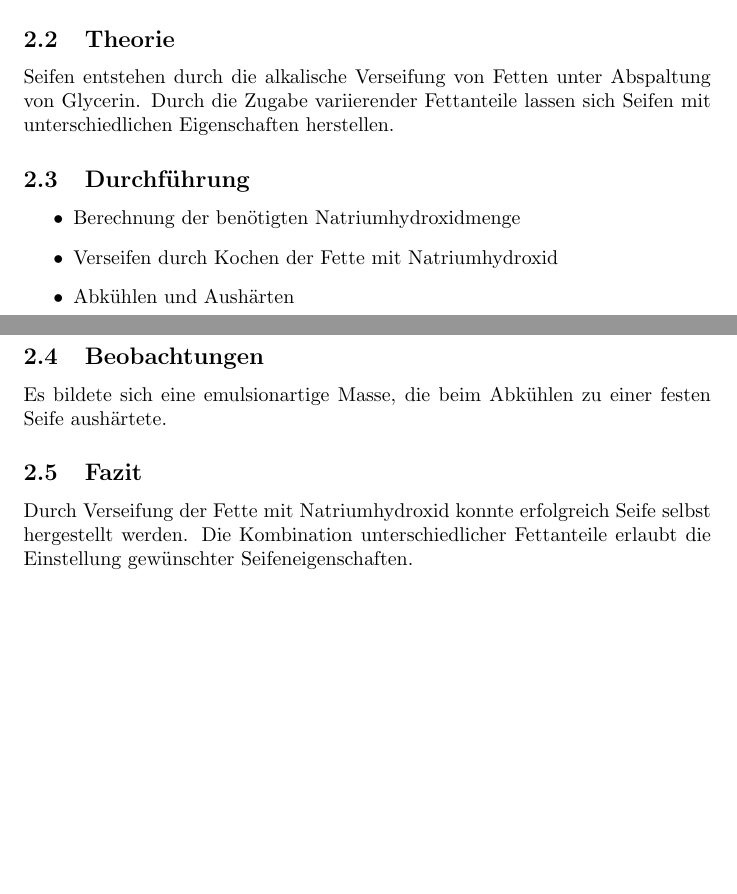
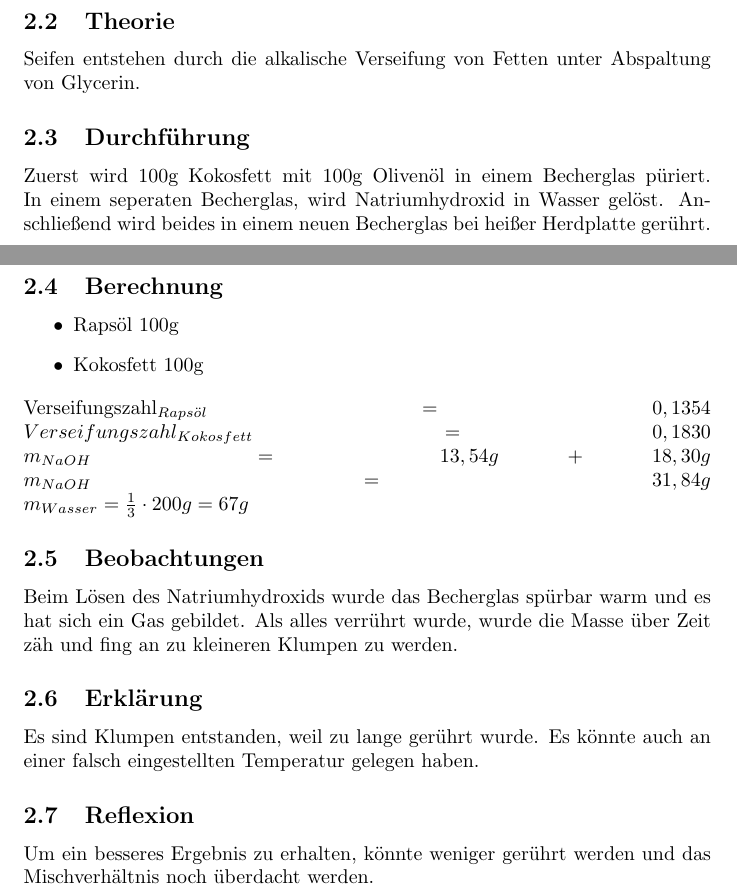
Before and after one commit to DotNaos/TGI13, a LaTeX document (Chemie/Laborjournal.tex): two parts of pages 2 and 3 of 3, joined at a grey line, cut so that both start at the same text, the shorter picture padded with empty space. The pictures show the PDF file out/Laborjournal.pdf that the author committed with the source.

Commit message:
Laborjournal ohne Bilder und rohformat

```diff
--- a/Chemie/Laborjournal.tex
+++ b/Chemie/Laborjournal.tex
@@ -66,19 +66,37 @@
     Herstellung von Seife aus Kokosfett, Rapsöl und Natriumhydroxid.
 
     \subsection{Theorie}
-    Seifen entstehen durch die alkalische Verseifung von Fetten unter Abspaltung von Glycerin. Durch die Zugabe variierender Fettanteile lassen sich Seifen mit unterschiedlichen Eigenschaften herstellen.
+    Seifen entstehen durch die alkalische Verseifung von Fetten unter Abspaltung von Glycerin.
 
     \subsection{Durchführung}
+    Zuerst wird 100g Kokosfett mit 100g Olivenöl in einem Becherglas püriert.
+    In einem seperaten Becherglas, wird Natriumhydroxid in Wasser gelöst.
+    Anschließend wird beides in einem neuen Becherglas bei heißer Herdplatte gerührt.
+
+    \subsection{Berechnung}
     \begin{itemize}
-        \item Berechnung der benötigten Natriumhydroxidmenge
-        \item Verseifen durch Kochen der Fette mit Natriumhydroxid
-        \item Abkühlen und Aushärten
+        \item  Rapsöl 100g
+        \item Kokosfett 100g
     \end{itemize}
+    Verseifungszahl_{Rapsöl} = 0,1354
+    \linebreak
+    Verseifungszahl_{Kokosfett} = 0,1830
+    \linebreak
+    m_{NaOH} = 13,54g + 18,30g
+    \linebreak
+    m_{NaOH} =  31,84g
+    \linebreak
+    m_{Wasser} = \frac{1}{3} \cdot 200g = 67g
 
     \subsection{Beobachtungen}
-    Es bildete sich eine emulsionartige Masse, die beim Abkühlen zu einer festen Seife aushärtete.
+    Beim Lösen des Natriumhydroxids wurde das Becherglas spürbar warm und es hat sich ein Gas gebildet.
+    Als alles verrührt wurde, wurde die Masse über Zeit zäh und fing an zu kleineren Klumpen zu werden.
 
-    \subsection{Fazit}
-    Durch Verseifung der Fette mit Natriumhydroxid konnte erfolgreich Seife selbst hergestellt werden. Die Kombination unterschiedlicher Fettanteile erlaubt die Einstellung gewünschter Seifeneigenschaften.
 
+    \subsection{Erklärung}
+    Es sind Klumpen entstanden, weil zu lange gerührt wurde.
+    Es könnte auch an einer falsch eingestellten Temperatur gelegen haben.
+
+    \subsection{Reflexion}
+    Um ein besseres Ergebnis zu erhalten, könnte weniger gerührt werden und das Mischverhältnis noch überdacht werden.
 \end{document}
```
Also changed, not shown: out/Laborjournal.pdf, Chemie/Laborjournal.tex (2 more changed lines), 4 other files.
